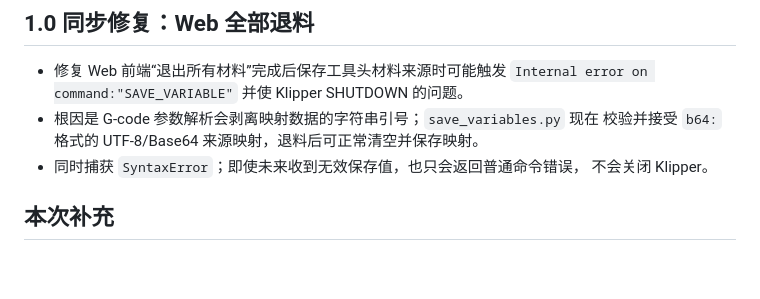
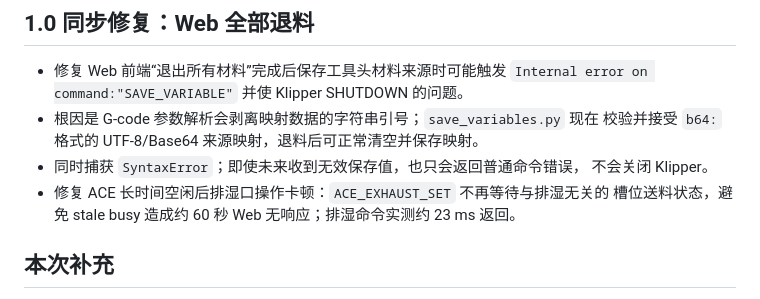
Before and after one commit to dunhui2077/Snapmaker-U1-multiACE-MakerDad, a Markdown page: releases/multiACE-v0.99.6.2b-md1.0-升级修复说明.md, the part around the change. Rendered like a GitHub page; blank space fills up the shorter version.

Commit message:
Fix idle ACE exhaust command latency

```diff
--- a/releases/multiACE-v0.99.6.2b-md1.0-升级修复说明.md
+++ b/releases/multiACE-v0.99.6.2b-md1.0-升级修复说明.md
@@ -37,6 +37,8 @@
   校验并接受 `b64:` 格式的 UTF-8/Base64 来源映射，退料后可正常清空并保存映射。
 - 同时捕获 `SyntaxError`；即使未来收到无效保存值，也只会返回普通命令错误，
   不会关闭 Klipper。
+- 修复 ACE 长时间空闲后排湿口操作卡顿：`ACE_EXHAUST_SET` 不再等待与排湿无关的
+  槽位送料状态，避免 stale busy 造成约 60 秒 Web 无响应；排湿命令实测约 23 ms 返回。
 
 ## 本次补充
 
```
